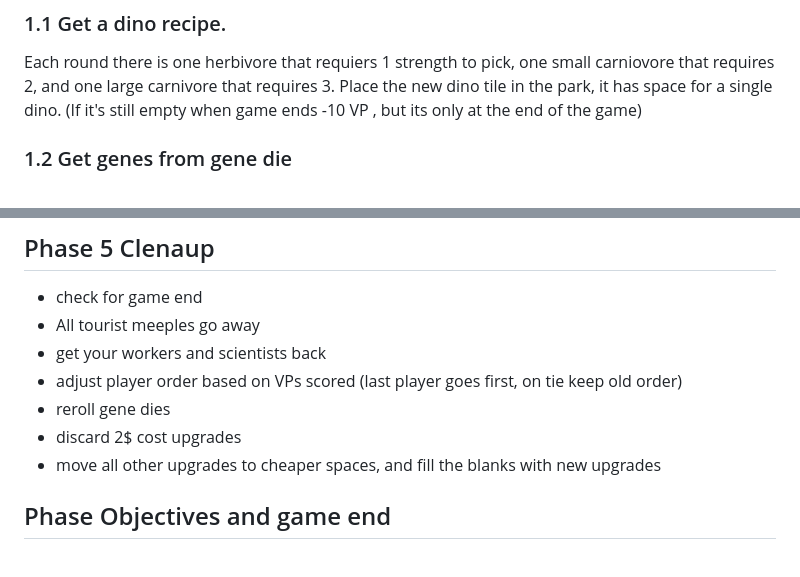
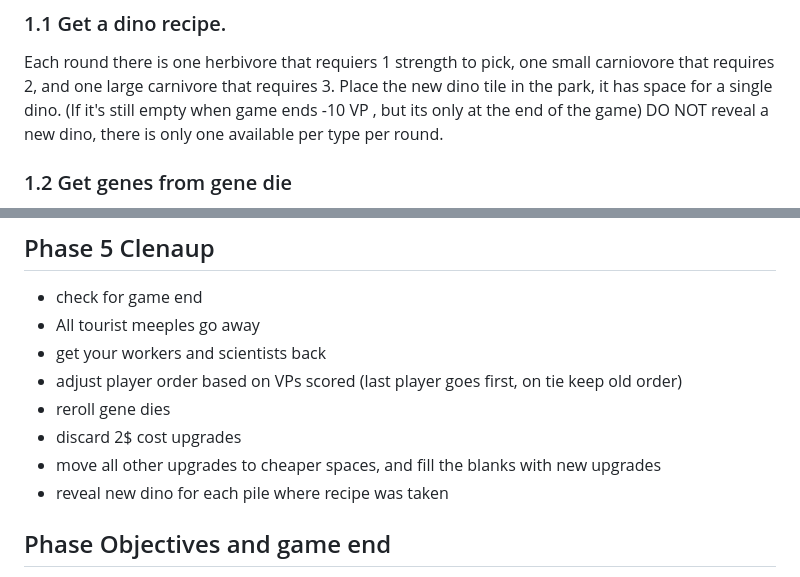
Before and after one commit to NamespaceV/NamespaceV.github.io, a Markdown page: BoardgameManuals/DinosaurIsland.md, 2 parts joined by grey strips. Drawn GitHub-style.

```diff
--- a/BoardgameManuals/DinosaurIsland.md
+++ b/BoardgameManuals/DinosaurIsland.md
@@ -34,6 +34,7 @@ You have 3 reaserchers with strength 1,2 and 3. They can:
 
 Each round there is one herbivore that requiers 1 strength to pick, one small carniovore that requires 2, and one large carnivore that requires 3.
 Place the new dino tile in the park, it has space for a single dino. (If it's still empty when game ends -10 VP , but its only at the end of the game)
+DO NOT reveal a new dino, there is only one available per type per round.
 
 ### 1.2 Get genes from gene die
 
@@ -115,6 +116,7 @@ Yellow meeples still in the park get bonus based on the space. Usually 1VP, some
 - reroll gene dies
 - discard 2$ cost upgrades
 - move all other upgrades to cheaper spaces, and fill the blanks with new upgrades
+- reveal new dino for each pile where recipe was taken
 
 
 ## Phase Objectives and game end
```
